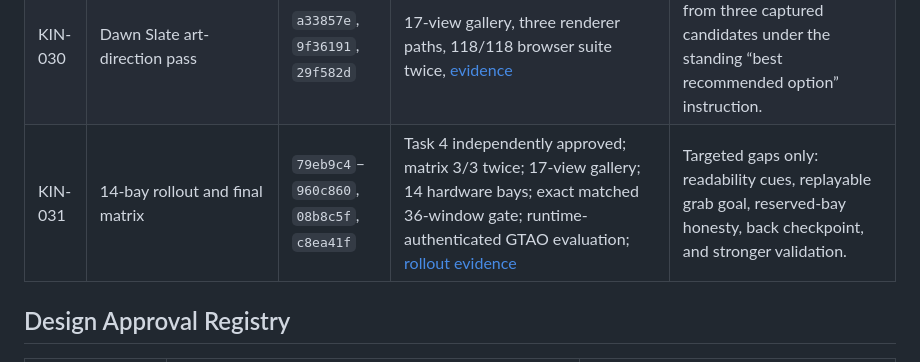
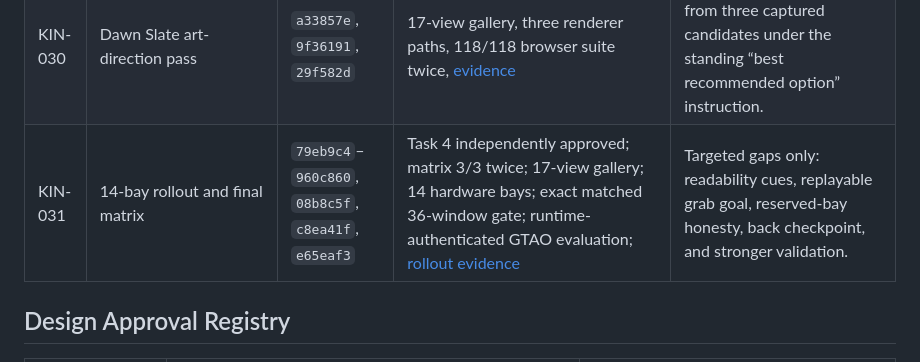
Before and after one commit to 2600th/Kinema, a Markdown page: docs/audits/kinema-implementation-closeout.md, the part around the change. Drawn GitHub-style.

Commit message:
Complete KIN-031 evidence commands

```diff
--- a/docs/audits/kinema-implementation-closeout.md
+++ b/docs/audits/kinema-implementation-closeout.md
@@ -47,7 +47,7 @@ Verification summarizes the strongest task-level proof recorded during implement
 | KIN-028 | Compatibility renderer parity floor | `4c09204`–`bd1ee5f` | Three-path parity specs and [compat evidence](./evidence/kin028-compat-parity.md) | Compatibility path remains intentionally simpler but is labeled and honest. |
 | KIN-029 | Load and physics-cost batch | `2a14d35`, `2105fd9` | Load/physics measurements and [evidence](./evidence/kin029-load-physics-cost.md) | Async nav/warmup/primitive conversions were bounded; no asset changes. |
 | KIN-030 | Dawn Slate art-direction pass | `a33857e`, `9f36191`, `29f582d` | 17-view gallery, three renderer paths, 118/118 browser suite twice, [evidence](./evidence/kin030-art-direction.md) | Dawn Slate auto-selected from three captured candidates under the standing “best recommended option” instruction. |
-| KIN-031 | 14-bay rollout and final matrix | `79eb9c4`–`960c860`, `08b8c5f`, `c8ea41f` | Task 4 independently approved; matrix 3/3 twice; 17-view gallery; 14 hardware bays; exact matched 36-window gate; runtime-authenticated GTAO evaluation; [rollout evidence](./evidence/kin031-rollout.md) | Targeted gaps only: readability cues, replayable grab goal, reserved-bay honesty, back checkpoint, and stronger validation. |
+| KIN-031 | 14-bay rollout and final matrix | `79eb9c4`–`960c860`, `08b8c5f`, `c8ea41f`, `e65eaf3` | Task 4 independently approved; matrix 3/3 twice; 17-view gallery; 14 hardware bays; exact matched 36-window gate; runtime-authenticated GTAO evaluation; [rollout evidence](./evidence/kin031-rollout.md) | Targeted gaps only: readability cues, replayable grab goal, reserved-bay honesty, back checkpoint, and stronger validation. |
 
 ## Design Approval Registry
 
```
Also changed, not shown: 1 other file.
